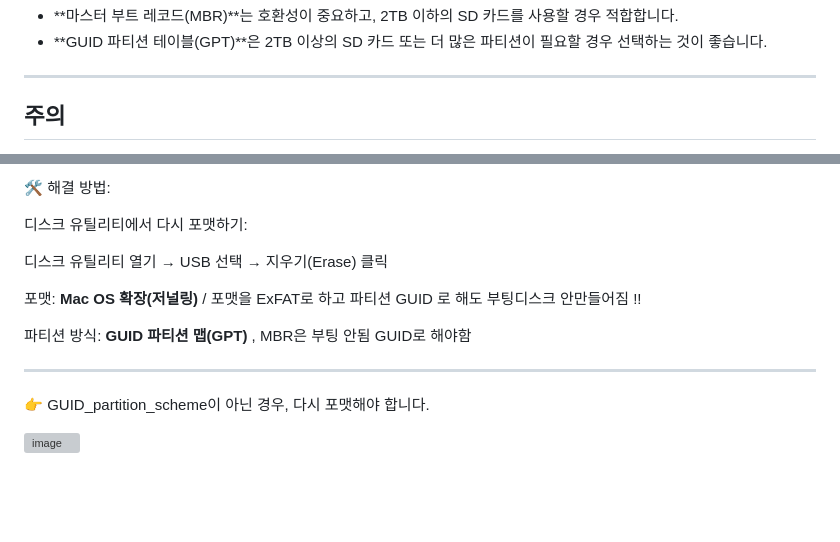
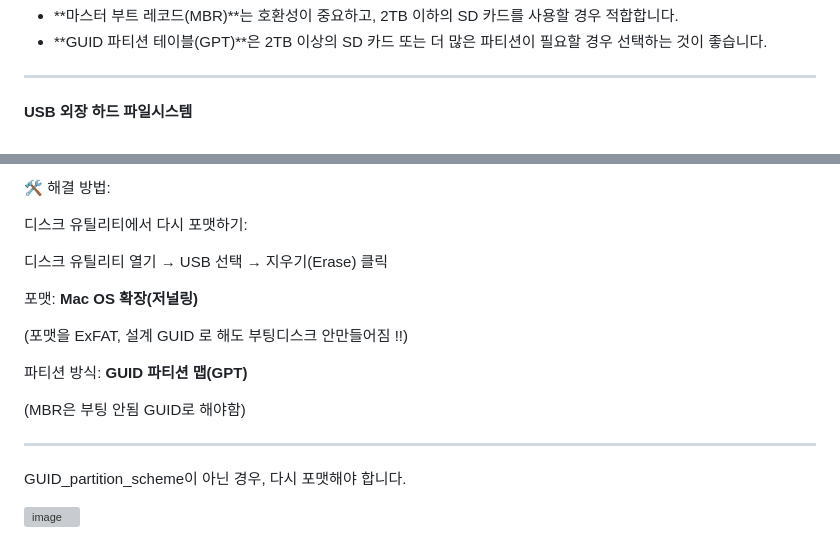
Before and after one commit to jongwon0801/SmartDoor, a Markdown page: Write,Flash/파일시스템 초기화.md, 2 parts joined by grey strips. Drawn GitHub-style; blank space fills up the shorter version; grey boxes are pictures that could not be loaded.

```diff
--- a/Write,Flash/파일시스템 초기화.md
+++ b/Write,Flash/파일시스템 초기화.md
@@ -99,5 +94,5 @@
 - **GUID 파티션 테이블(GPT)**은 2TB 이상의 SD 카드 또는 더 많은 파티션이 필요할 경우 선택하는 것이 좋습니다.
 
 ---
-## 주의
+#### USB 외장 하드 파일시스템
 
@@ -111,12 +116,16 @@ Mac의 부팅 디스크는 **GUID 파티션 테이블(GPT)**을 사용해야 합
 
 디스크 유틸리티 열기 → USB 선택 → 지우기(Erase) 클릭
 
-포맷: **Mac OS 확장(저널링)** / 포맷을 ExFAT로 하고 파티션 GUID 로 해도 부팅디스크 안만들어짐 !!
+포맷: **Mac OS 확장(저널링)**
 
-파티션 방식: **GUID 파티션 맵(GPT)** , MBR은 부팅 안됨 GUID로 해야함
+(포맷을 ExFAT, 설계 GUID 로 해도 부팅디스크 안만들어짐 !!)
+
+파티션 방식: **GUID 파티션 맵(GPT)**
+
+(MBR은 부팅 안됨 GUID로 해야함)
 
 ---
 
-👉 GUID_partition_scheme이 아닌 경우, 다시 포맷해야 합니다.
+GUID_partition_scheme이 아닌 경우, 다시 포맷해야 합니다.
 
 <img width="474" alt="image" src="https://github.com/user-attachments/assets/d437f4e8-3e68-4ca6-ae97-72ae448814d4" />
```
Also changed, not shown: other parts of Write,Flash/파일시스템 초기화.md (+12 -7 lines).
